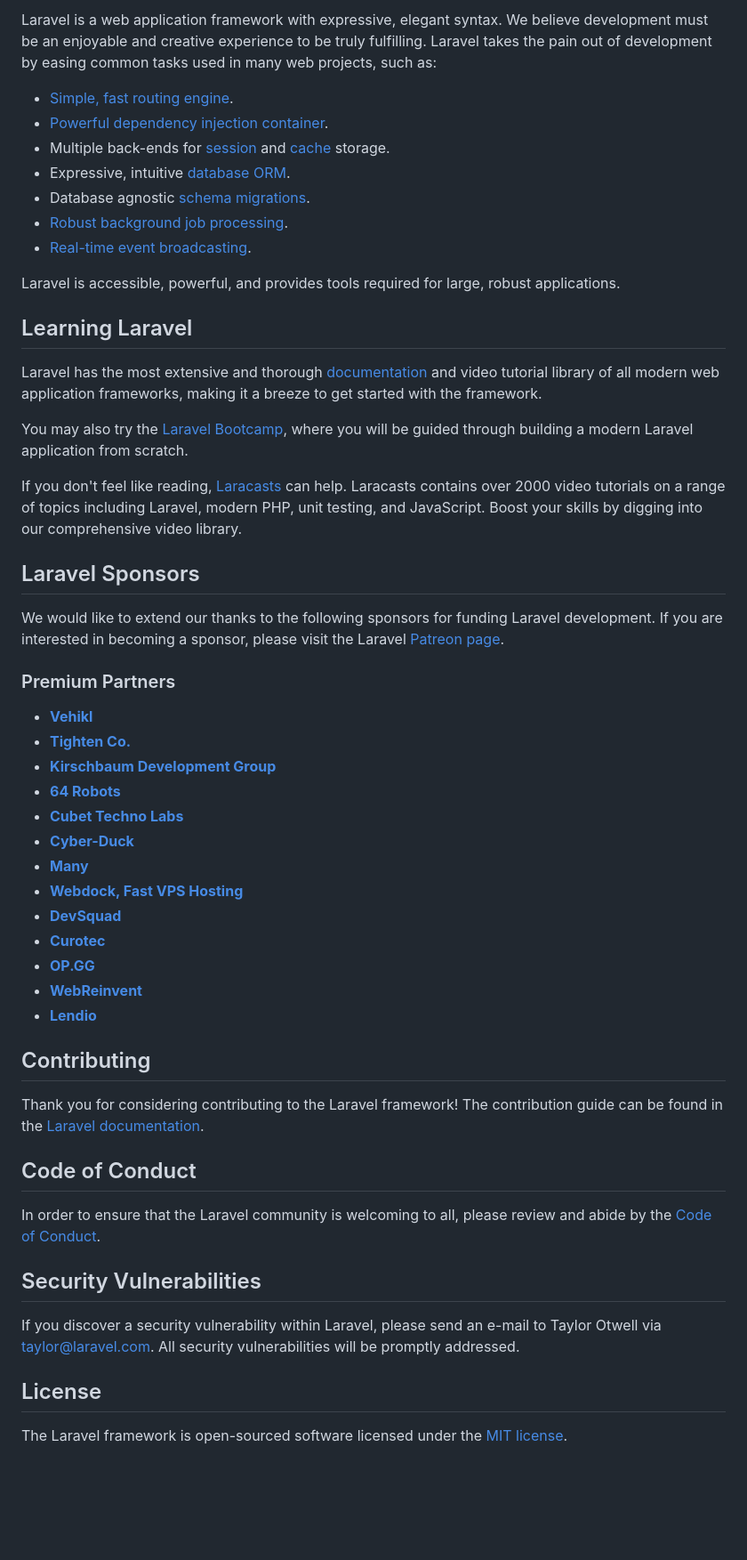
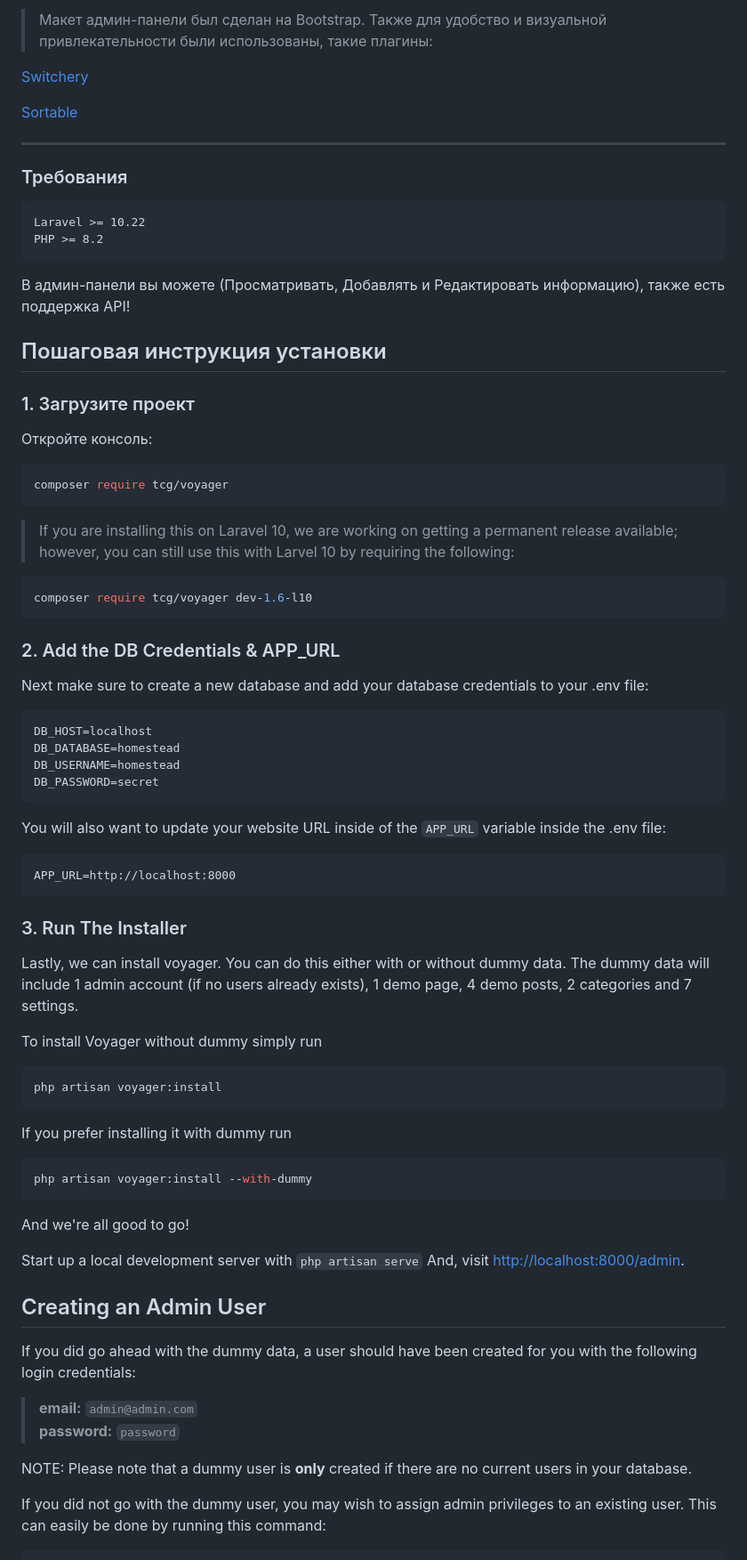
Before and after one commit to ismailhanBaylyev/news-admin, a Markdown page: README.md, the part around the change printed below. Shown: that part at 89% size. GitHub-like rendering; blank space fills up the shorter version.

````diff
--- a/README.md
+++ b/README.md
@@ -11,56 +6,80 @@
 
-Laravel is a web application framework with expressive, elegant syntax. We believe development must be an enjoyable and creative experience to be truly fulfilling. Laravel takes the pain out of development by easing common tasks used in many web projects, such as:
+> Макет админ-панели был сделан на Bootstrap. Также для удобство и визуальной привлекательности были использованы, такие плагины:
 
-- [Simple, fast routing engine](https://laravel.com/docs/routing).
-- [Powerful dependency injection container](https://laravel.com/docs/container).
-- Multiple back-ends for [session](https://laravel.com/docs/session) and [cache](https://laravel.com/docs/cache) storage.
-- Expressive, intuitive [database ORM](https://laravel.com/docs/eloquent).
-- Database agnostic [schema migrations](https://laravel.com/docs/migrations).
-- [Robust background job processing](https://laravel.com/docs/queues).
-- [Real-time event broadcasting](https://laravel.com/docs/broadcasting).
+<p><a href="https://abpetkov.github.io/switchery/">Switchery</a></p>
+<p><a href="https://sortablejs.github.io/Sortable/">Sortable</a></p>
 
-Laravel is accessible, powerful, and provides tools required for large, robust applications.
+<hr>
 
-## Learning Laravel
+### Требования
+    Laravel >= 10.22
+    PHP >= 8.2
 
-Laravel has the most extensive and thorough [documentation](https://laravel.com/docs) and video tutorial library of all modern web application frameworks, making it a breeze to get started with the framework.
+В админ-панели вы можете (Просматривать, Добавлять и Редактировать информацию), также есть поддержка API!
 
-You may also try the [Laravel Bootcamp](https://bootcamp.laravel.com), where you will be guided through building a modern Laravel application from scratch.
+## Пошаговая инструкция установки
 
-If you don't feel like reading, [Laracasts](https://laracasts.com) can help. Laracasts contains over 2000 video tutorials on a range of topics including Laravel, modern PHP, unit testing, and JavaScript. Boost your skills by digging into our comprehensive video library.
+### 1. Загрузите проект
 
-## Laravel Sponsors
+Откройте консоль:
 
-We would like to extend our thanks to the following sponsors for funding Laravel development. If you are interested in becoming a sponsor, please visit the Laravel [Patreon page](https://patreon.com/taylorotwell).
+```bash
+composer require tcg/voyager
+```
 
-### Premium Partners
+> If you are installing this on Laravel 10, we are working on getting a permanent release available; however, you can still use this with Larvel 10 by requiring the following:
 
-- **[Vehikl](https://vehikl.com/)**
-- **[Tighten Co.](https://tighten.co)**
-- **[Kirschbaum Development Group](https://kirschbaumdevelopment.com)**
-- **[64 Robots](https://64robots.com)**
-- **[Cubet Techno Labs](https://cubettech.com)**
-- **[Cyber-Duck](https://cyber-duck.co.uk)**
-- **[Many](https://www.many.co.uk)**
-- **[Webdock, Fast VPS Hosting](https://www.webdock.io/en)**
-- **[DevSquad](https://devsquad.com)**
-- **[Curotec](https://www.curotec.com/services/technologies/laravel/)**
-- **[OP.GG](https://op.gg)**
-- **[WebReinvent](https://webreinvent.com/?utm_source=laravel&utm_medium=github&utm_campaign=patreon-sponsors)**
-- **[Lendio](https://lendio.com)**
+```bash
+composer require tcg/voyager dev-1.6-l10
+```
 
-## Contributing
+### 2. Add the DB Credentials & APP_URL
 
-Thank you for considering contributing to the Laravel framework! The contribution guide can be found in the [Laravel documentation](https://laravel.com/docs/contributions).
+Next make sure to create a new database and add your database credentials to your .env file:
 
-## Code of Conduct
+```
+DB_HOST=localhost
+DB_DATABASE=homestead
+DB_USERNAME=homestead
+DB_PASSWORD=secret
+```
 
-In order to ensure that the Laravel community is welcoming to all, please review and abide by the [Code of Conduct](https://laravel.com/docs/contributions#code-of-conduct).
+You will also want to update your website URL inside of the `APP_URL` variable inside the .env file:
 
-## Security Vulnerabilities
+```
+APP_URL=http://localhost:8000
+```
 
-If you discover a security vulnerability within Laravel, please send an e-mail to Taylor Otwell via [taylor@laravel.com](mailto:taylor@laravel.com). All security vulnerabilities will be promptly addressed.
+### 3. Run The Installer
 
-## License
+Lastly, we can install voyager. You can do this either with or without dummy data.
+The dummy data will include 1 admin account (if no users already exists), 1 demo page, 4 demo posts, 2 categories and 7 settings.
 
-The Laravel framework is open-sourced software licensed under the [MIT license](https://opensource.org/licenses/MIT).
+To install Voyager without dummy simply run
+
+```bash
+php artisan voyager:install
+```
+
+If you prefer installing it with dummy run
+
+```bash
+php artisan voyager:install --with-dummy
+```
+
+And we're all good to go!
+
+Start up a local development server with `php artisan serve` And, visit [http://localhost:8000/admin](http://localhost:8000/admin).
+
+## Creating an Admin User
+
+If you did go ahead with the dummy data, a user should have been created for you with the following login credentials:
+
+>**email:** `admin@admin.com`
+>**password:** `password`
+
+NOTE: Please note that a dummy user is **only** created if there are no current users in your database.
+
+If you did not go with the dummy user, you may wish to assign admin privileges to an existing user.
+This can easily be done by running this command:
+
````
Also changed, not shown: other parts of README.md (+14 -8 lines).
